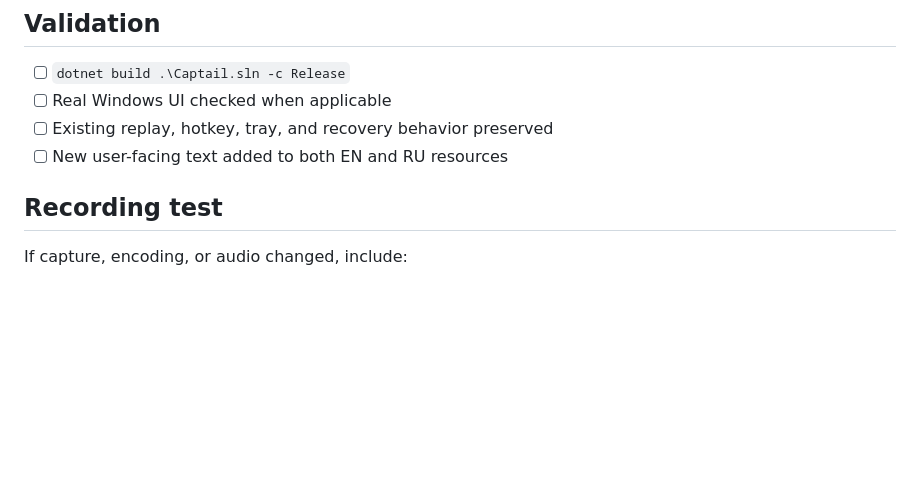
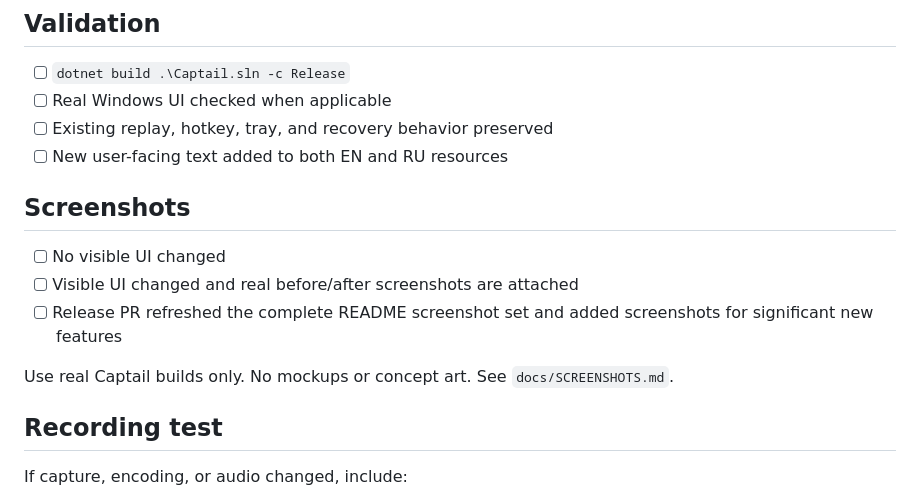
Before and after one commit to FaulMit/captail, a Markdown page: .github/PULL_REQUEST_TEMPLATE.md, the part around the change. GitHub-like rendering; blank space fills up the shorter version.

```diff
--- a/.github/PULL_REQUEST_TEMPLATE.md
+++ b/.github/PULL_REQUEST_TEMPLATE.md
@@ -8,6 +8,14 @@ Describe the change and why it is needed.
 - [ ] Real Windows UI checked when applicable
 - [ ] Existing replay, hotkey, tray, and recovery behavior preserved
 - [ ] New user-facing text added to both EN and RU resources
+
+## Screenshots
+
+- [ ] No visible UI changed
+- [ ] Visible UI changed and real before/after screenshots are attached
+- [ ] Release PR refreshed the complete README screenshot set and added screenshots for significant new features
+
+Use real Captail builds only. No mockups or concept art. See `docs/SCREENSHOTS.md`.
 
 ## Recording test
 
```
Also changed, not shown: README.md (+6 -8 lines), docs/RELEASING.md (+5 -1 lines), docs/SCREENSHOTS.md (added, +98 -0 lines), docs/captail-editor.png, docs/captail-main.png, docs/captail-settings-audio.png (added), docs/captail-settings-video.png (added), 2 other files.
